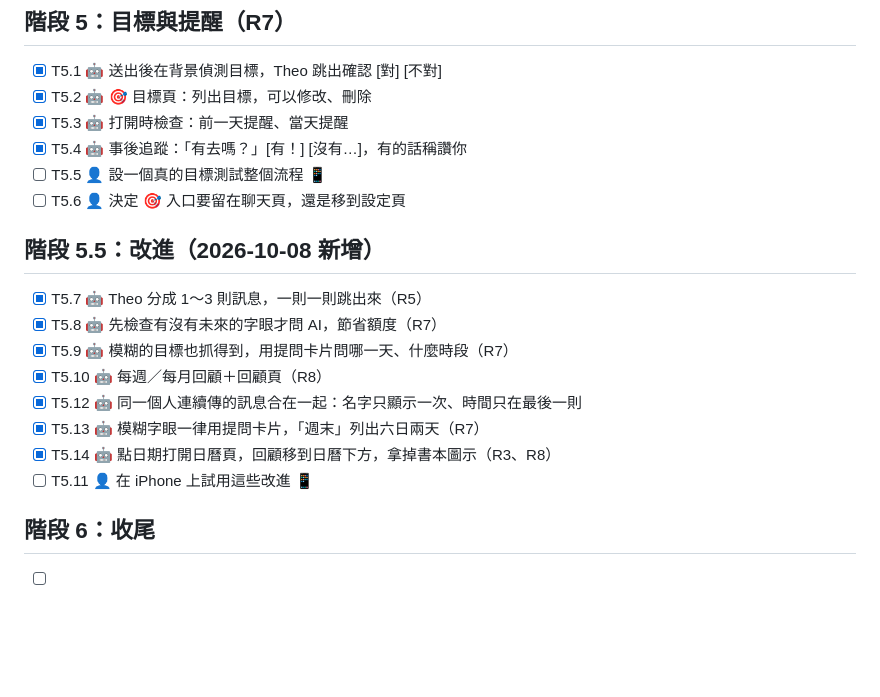
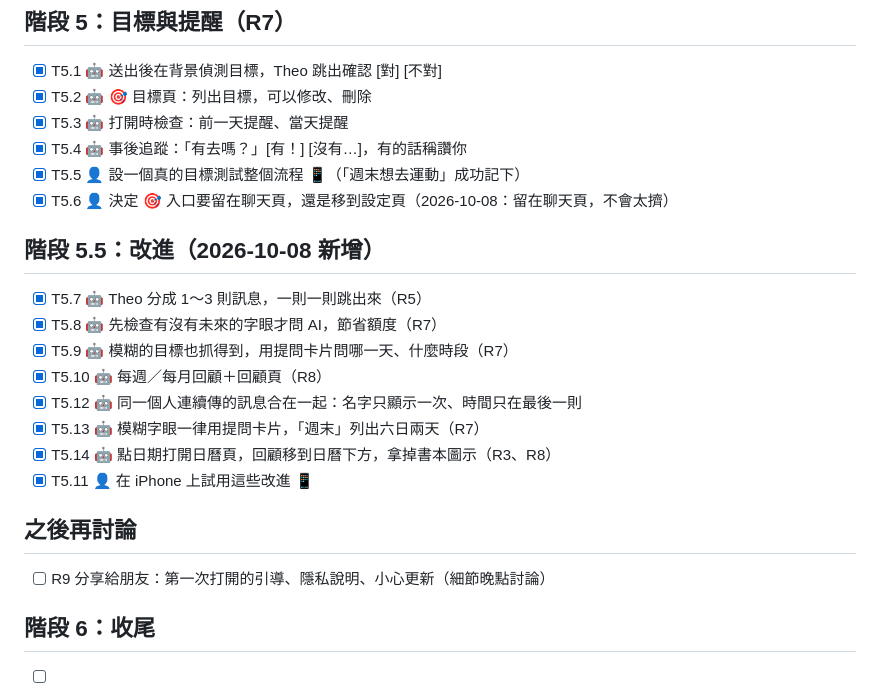
Before and after one commit to Celine-MuMu/my-diary, a Markdown page: docs/tasks.md, the part around the change. Drawn GitHub-style; blank space fills up the shorter version.

Commit message:
Tick tested tasks, keep goals button in header, note R9 for later
Co-Authored-By: Claude Opus 5.5 <noreply@anthropic.com>

```diff
--- a/docs/tasks.md
+++ b/docs/tasks.md
@@ -59,8 +59,8 @@
 - [x] T5.2 🤖 🎯 目標頁：列出目標，可以修改、刪除
 - [x] T5.3 🤖 打開時檢查：前一天提醒、當天提醒
 - [x] T5.4 🤖 事後追蹤：「有去嗎？」[有！] [沒有…]，有的話稱讚你
-- [ ] T5.5 👤 設一個真的目標測試整個流程 📱
-- [ ] T5.6 👤 決定 🎯 入口要留在聊天頁，還是移到設定頁
+- [x] T5.5 👤 設一個真的目標測試整個流程 📱（「週末想去運動」成功記下）
+- [x] T5.6 👤 決定 🎯 入口要留在聊天頁，還是移到設定頁（2026-10-08：留在聊天頁，不會太擠）
 
 ## 階段 5.5：改進（2026-10-08 新增）
 
@@ -71,7 +71,11 @@
 - [x] T5.12 🤖 同一個人連續傳的訊息合在一起：名字只顯示一次、時間只在最後一則
 - [x] T5.13 🤖 模糊字眼一律用提問卡片，「週末」列出六日兩天（R7）
 - [x] T5.14 🤖 點日期打開日曆頁，回顧移到日曆下方，拿掉書本圖示（R3、R8）
-- [ ] T5.11 👤 在 iPhone 上試用這些改進 📱
+- [x] T5.11 👤 在 iPhone 上試用這些改進 📱
+
+## 之後再討論
+
+- [ ] R9 分享給朋友：第一次打開的引導、隱私說明、小心更新（細節晚點討論）
 
 ## 階段 6：收尾
 
```
Also changed, not shown: docs/design.md (+2 -2 lines).
